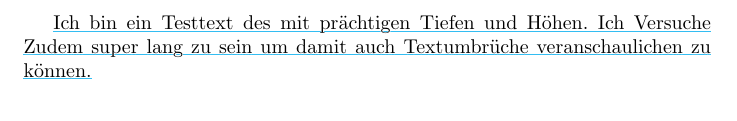
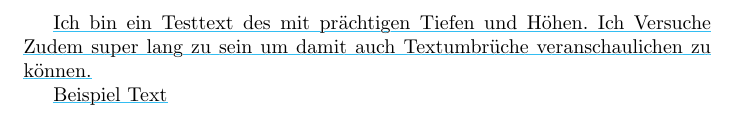
Before and after one commit to EagleoutIce/latex-underline, a LaTeX document (test.tex, which reads fancy-underline.sty): part of the page, cut so that both start at the same text. Compiled offline with pdfLaTeX.

Commit message:
fix colors

```diff
--- a/fancy-underline.sty
+++ b/fancy-underline.sty
@@ -10,11 +10,11 @@
 \RequirePackage{contour}
 
 \def\ULdepth{.925pt}
-\contourlength{.3pt}
+\contourlength{.35pt}
 \def\fancyulbackground{white}
 
 \def\fancyul@underline#1{%
-   \fancyul@color{\uline{\phantom{#1}}}%
+   {\fancyul@color\uline{\phantom{#1}}}%
    \llap{\contour{\fancyulbackground}{#1}}% TODO: allow to configure background
 }
 
@@ -33,9 +33,9 @@
     \xleaders\hrule\@height\dimexpr\ULthickness-\ULdepth\@depth+\ULdepth\relax
 }
 
-\def\fancyul@everyspace#1{%
-   \fancyul@color{#1\fancyul@leaders\hskip\spaceskip}\null
-}
+\def\fancyul@everyspace#1{\begingroup
+   \fancyul@color#1\fancyul@leaders\hskip\spaceskip\null
+\endgroup}
 
 \def\fancyul@everyhyphen{%
    \setbox\z@=\hbox{\fancyul@underline{\SOUL@setkern\SOUL@hyphkern\SOUL@sethyphenchar}}%
@@ -51,11 +51,11 @@
 }
 
 \let\fancyul@color\relax
-\def\setulcolor#1{%
+\def\fancyulcolor#1{%
     \if$#1$
         \let\fancyul@color\relax
     \else
-        \def\fancyul@color{\textcolor{#1}}%
+        \def\fancyul@color{\color{#1}}%
     \fi
 }
 
--- a/test.tex
+++ b/test.tex
@@ -2,8 +2,12 @@
 \usepackage{fancy-underline}
 
 \usepackage{xcolor}
-\setulcolor{cyan!80!white}
+\fancyulcolor{cyan!80!white}
+
+\usepackage[hidelinks]{hyperref}
 
 \begin{document}
 \fancyul{Ich bin ein Testtext des mit prächtigen Tiefen und Höhen. Ich Versuche Zudem super lang zu sein um damit auch Textumbrüche veranschaulichen zu können.}
+
+\href{www.google.de}{\fancyul{Beispiel Text}}
 \end{document}
```
